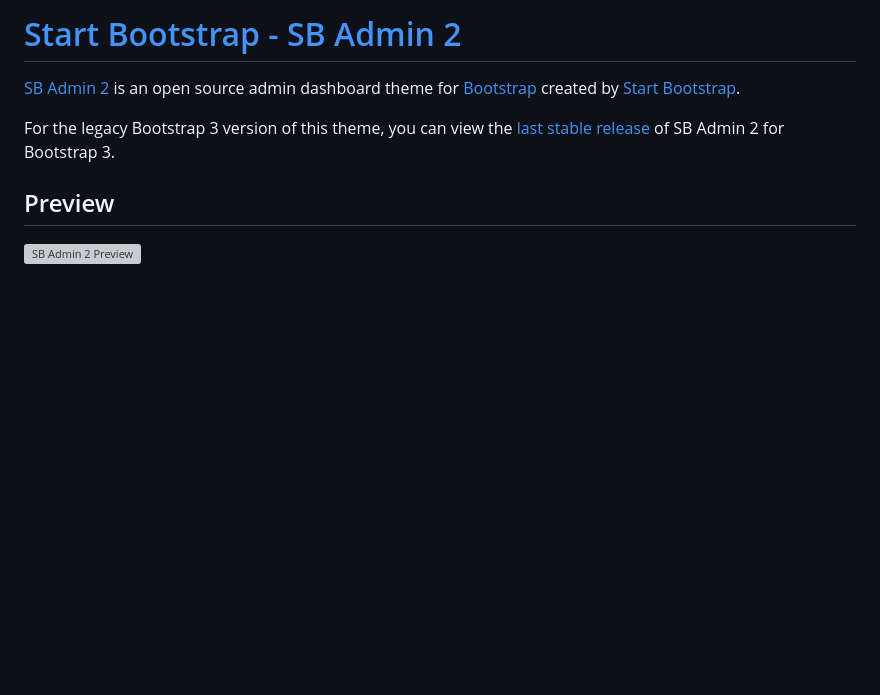
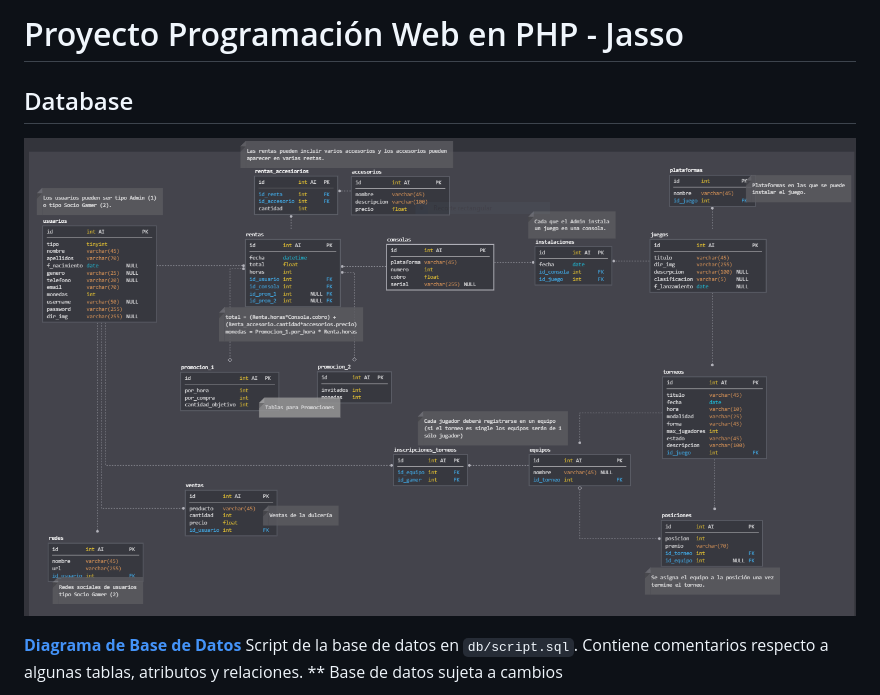
Before and after one commit to rafa19913/Proyecto-Web, a Markdown page: README.md, the part around the change printed below. Drawn GitHub-style; pictures changed too: db/Captura.PNG (added); blank space fills up the shorter version; grey boxes are pictures that could not be loaded.

Commit message:
Script de BD agregado

```diff
--- a/README.md
+++ b/README.md
@@ -1,10 +1,11 @@
-# [Start Bootstrap - SB Admin 2](https://startbootstrap.com/template-overviews/sb-admin-2/)
+# Proyecto Programación Web en PHP - Jasso
 
-[SB Admin 2](https://startbootstrap.com/template-overviews/sb-admin-2/) is an open source admin dashboard theme for [Bootstrap](http://getbootstrap.com/) created by [Start Bootstrap](http://startbootstrap.com/).
 
-For the legacy Bootstrap 3 version of this theme, you can view the [last stable release](https://github.com/BlackrockDigital/startbootstrap-sb-admin-2/releases/tag/v3.3.7%2B1) of SB Admin 2 for Bootstrap 3.
+## Database
 
-## Preview
+[![Database diagram](db/Captura.PNG)]()
 
-[![SB Admin 2 Preview](https://startbootstrap.com/assets/img/screenshots/themes/sb-admin-2.png)](https://blackrockdigital.github.io/startbootstrap-sb-admin-2/)
+**[Diagrama de Base de Datos](https://app.sqldbm.com/MySQL/Edit/p103584/)**
+Script de la base de datos en `db/script.sql`. Contiene comentarios respecto a algunas tablas, atributos y relaciones.
+** Base de datos sujeta a cambios
 
```
Also changed, not shown: other parts of README.md (+3 -54 lines), 1 other file.
